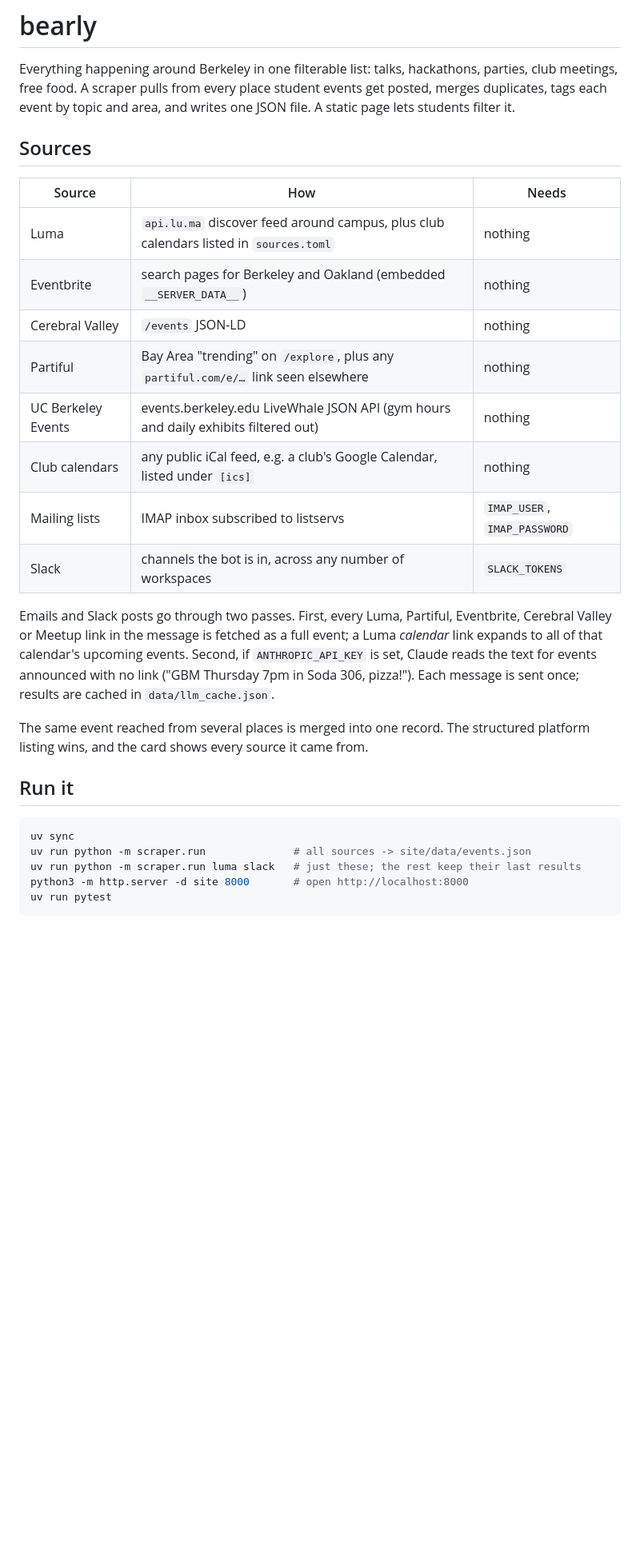
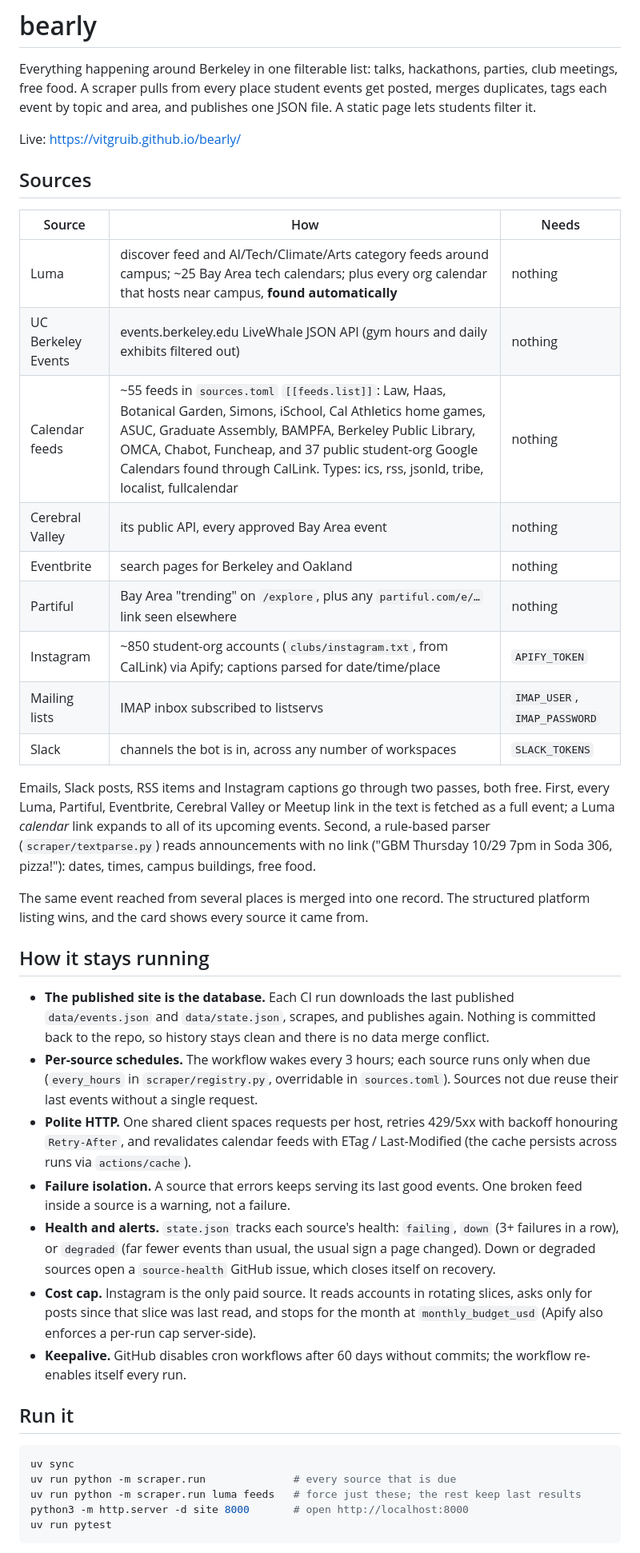
Before and after one commit to vitgruib/bearly, a Markdown page: README.md, the part around one of its changes. Shown at 80% size. Drawn GitHub-style; blank space fills up the shorter version.

Commit message:
README: current sources, sustainability design, secrets
Co-Authored-By: Claude Opus 5.5 <noreply@anthropic.com>

````diff
--- a/README.md
+++ b/README.md
@@ -2,38 +2,63 @@
 
 Everything happening around Berkeley in one filterable list: talks, hackathons, parties,
 club meetings, free food. A scraper pulls from every place student events get posted,
-merges duplicates, tags each event by topic and area, and writes one JSON file. A static
+merges duplicates, tags each event by topic and area, and publishes one JSON file. A static
 page lets students filter it.
+
+Live: https://vitgruib.github.io/bearly/
 
 ## Sources
 
 | Source | How | Needs |
 | --- | --- | --- |
-| Luma | `api.lu.ma` discover feed around campus, plus club calendars listed in `sources.toml` | nothing |
-| Eventbrite | search pages for Berkeley and Oakland (embedded `__SERVER_DATA__`) | nothing |
-| Cerebral Valley | `/events` JSON-LD | nothing |
+| Luma | discover feed and AI/Tech/Climate/Arts category feeds around campus; ~25 Bay Area tech calendars; plus every org calendar that hosts near campus, **found automatically** | nothing |
+| UC Berkeley Events | events.berkeley.edu LiveWhale JSON API (gym hours and daily exhibits filtered out) | nothing |
+| Calendar feeds | ~55 feeds in `sources.toml` `[[feeds.list]]`: Law, Haas, Botanical Garden, Simons, iSchool, Cal Athletics home games, ASUC, Graduate Assembly, BAMPFA, Berkeley Public Library, OMCA, Chabot, Funcheap, and 37 public student-org Google Calendars found through CalLink. Types: ics, rss, jsonld, tribe, localist, fullcalendar | nothing |
+| Cerebral Valley | its public API, every approved Bay Area event | nothing |
+| Eventbrite | search pages for Berkeley and Oakland | nothing |
 | Partiful | Bay Area "trending" on `/explore`, plus any `partiful.com/e/…` link seen elsewhere | nothing |
-| UC Berkeley Events | events.berkeley.edu LiveWhale JSON API (gym hours and daily exhibits filtered out) | nothing |
-| Club calendars | any public iCal feed, e.g. a club's Google Calendar, listed under `[ics]` | nothing |
+| Instagram | ~850 student-org accounts (`clubs/instagram.txt`, from CalLink) via Apify; captions parsed for date/time/place | `APIFY_TOKEN` |
 | Mailing lists | IMAP inbox subscribed to listservs | `IMAP_USER`, `IMAP_PASSWORD` |
 | Slack | channels the bot is in, across any number of workspaces | `SLACK_TOKENS` |
 
-Emails and Slack posts go through two passes. First, every Luma, Partiful, Eventbrite,
-Cerebral Valley or Meetup link in the message is fetched as a full event; a Luma
-*calendar* link expands to all of that calendar's upcoming events. Second, if
-`ANTHROPIC_API_KEY` is set, Claude reads the text for events announced with no link
-("GBM Thursday 7pm in Soda 306, pizza!"). Each message is sent once; results are cached in
-`data/llm_cache.json`.
+Emails, Slack posts, RSS items and Instagram captions go through two passes, both free.
+First, every Luma, Partiful, Eventbrite, Cerebral Valley or Meetup link in the text is
+fetched as a full event; a Luma *calendar* link expands to all of its upcoming events.
+Second, a rule-based parser (`scraper/textparse.py`) reads announcements with no link
+("GBM Thursday 10/29 7pm in Soda 306, pizza!"): dates, times, campus buildings, free food.
 
 The same event reached from several places is merged into one record. The structured
 platform listing wins, and the card shows every source it came from.
+
+## How it stays running
+
+- **The published site is the database.** Each CI run downloads the last published
+  `data/events.json` and `data/state.json`, scrapes, and publishes again. Nothing is
+  committed back to the repo, so history stays clean and there is no data merge conflict.
+- **Per-source schedules.** The workflow wakes every 3 hours; each source runs only when
+  due (`every_hours` in `scraper/registry.py`, overridable in `sources.toml`). Sources not
+  due reuse their last events without a single request.
+- **Polite HTTP.** One shared client spaces requests per host, retries 429/5xx with
+  backoff honouring `Retry-After`, and revalidates calendar feeds with ETag /
+  Last-Modified (the cache persists across runs via `actions/cache`).
+- **Failure isolation.** A source that errors keeps serving its last good events. One
+  broken feed inside a source is a warning, not a failure.
+- **Health and alerts.** `state.json` tracks each source's health: `failing`, `down`
+  (3+ failures in a row), or `degraded` (far fewer events than usual, the usual sign a page
+  changed). Down or degraded sources open a `source-health` GitHub issue, which closes
+  itself on recovery.
+- **Cost cap.** Instagram is the only paid source. It reads accounts in rotating slices,
+  asks only for posts since that slice was last read, and stops for the month at
+  `monthly_budget_usd` (Apify also enforces a per-run cap server-side).
+- **Keepalive.** GitHub disables cron workflows after 60 days without commits; the
+  workflow re-enables itself every run.
 
 ## Run it
 
 ```sh
 uv sync
-uv run python -m scraper.run              # all sources -> site/data/events.json
-uv run python -m scraper.run luma slack   # just these; the rest keep their last results
+uv run python -m scraper.run              # every source that is due
+uv run python -m scraper.run luma feeds   # force just these; the rest keep last results
 python3 -m http.server -d site 8000       # open http://localhost:8000
 uv run pytest
 ```
````
Also changed, not shown: other parts of README.md (+18 -22 lines).
